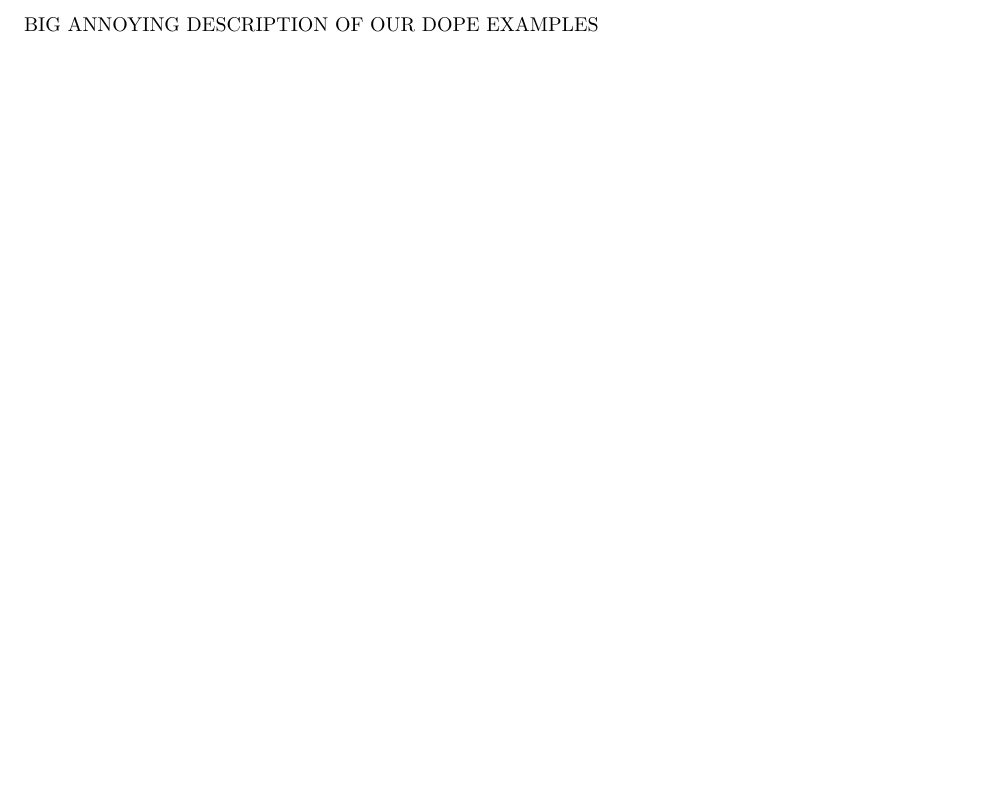
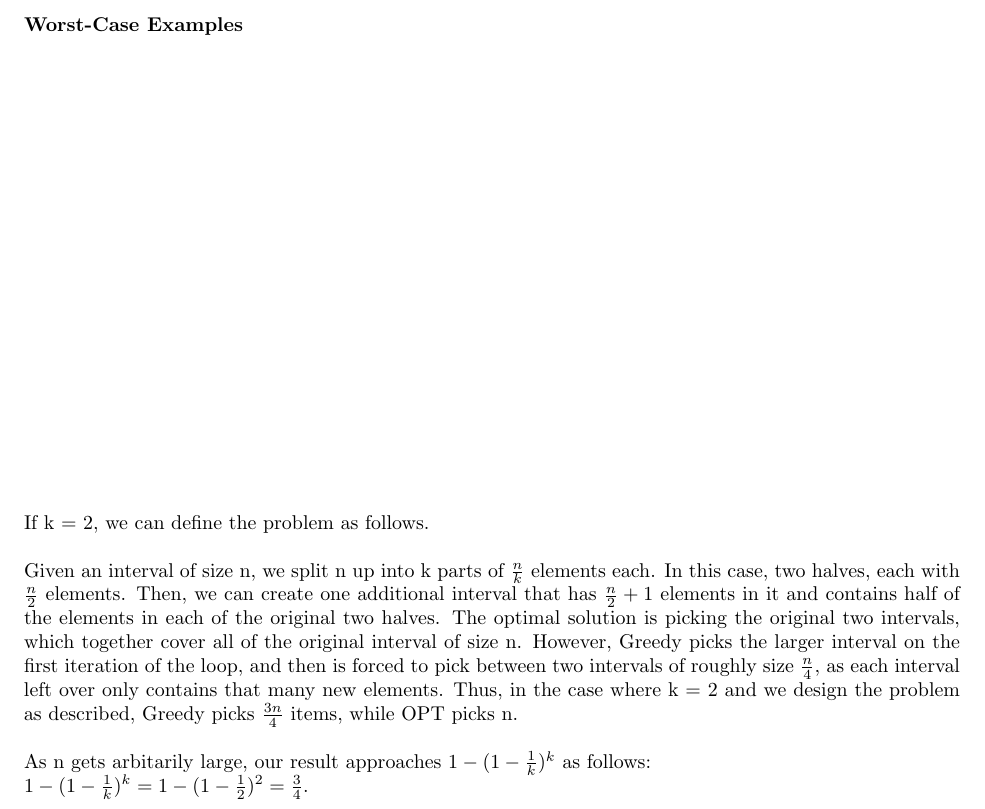
Before and after one commit to Redless/thecurfew, a LaTeX document (ps02-1.tex): part of page 2 of 2, cut at the place of the change, the shorter picture padded with empty space. Compiled offline with pdfLaTeX.

Commit message:
ps2 bad ex

```diff
--- a/ps02-1.tex
+++ b/ps02-1.tex
@@ -84,7 +84,19 @@ $= OPT[1-(1-\frac{1}{k})^{i+1}]$ \indent (I think this step is obvious)
 Hence the inequality holds for all $i$, so it is true that $Greedy \ge OPT[1-(1-\frac{1}{k})^k]$, and so similarly $\frac{Greedy}{OPT} \ge 1-(1-\frac{1}{k})^k$. The algorithm is no worse than a $1-(1-\frac{1}{k})^k$ approximation.
 \\
 \\
-BIG ANNOYING DESCRIPTION OF OUR DOPE EXAMPLES
+\textbf{Worst-Case Examples}\\
+
+\vspace{3in}
+
+\bigskip
+\noindent If k = 2, we can define the problem as follows.\\
+
+\noindent Given an interval of size n, we split n up into k parts of $\frac{n}{k}$ elements each. In this case, two halves, each with $\frac{n}{2}$ elements. Then, we can create one additional interval that has $\frac{n}{2} + 1$ elements in it and contains half of the elements in each of the original two halves. The optimal solution is picking the original two intervals, which together cover all of the original interval of size n. However, Greedy picks the larger interval on the first iteration of the loop, and then is forced to pick between two intervals of roughly size $\frac{n}{4}$, as each interval left over only contains that many new elements. Thus, in the case where k = 2 and we design the problem as described, Greedy picks $\frac{3n}{4}$ items, while OPT picks n. \\
+
+\noindent As n gets arbitarily large, our result approaches $1 - (1 - \frac{1}{k})^{k}$ as follows:\\
+ $1 - (1 - \frac{1}{k})^{k} =  1 - (1 - \frac{1}{2})^{2} =  \frac{3}{4}$.
+
+\vspace{3in}
 
 \end{document}
 
```
Also changed, not shown: PS2-2.tex (+1 -0 lines).
